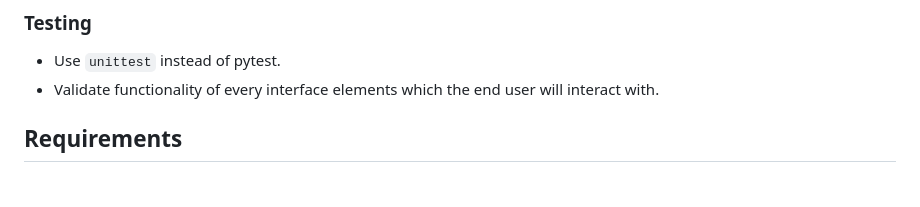
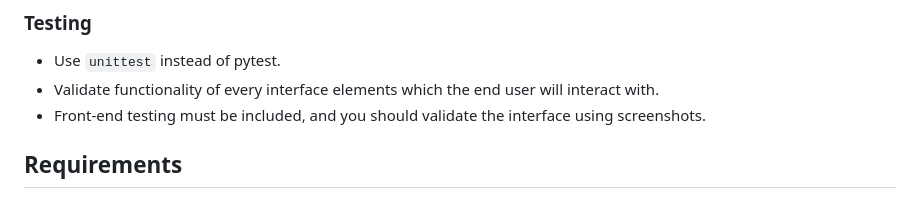
Before and after one commit to forzabarca88/lmstudio_console, a Markdown page: SPEC.md, the part around the change. Rendered like a GitHub page.

Commit message:
update testing

```diff
--- a/SPEC.md
+++ b/SPEC.md
@@ -25,6 +25,7 @@ The interface must be modern and responsive, with striking design.
 
 - Use `unittest` instead of pytest.
 - Validate functionality of every interface elements which the end user will interact with.
+- Front-end testing must be included, and you should validate the interface using screenshots.
 
 ## Requirements
 
```
